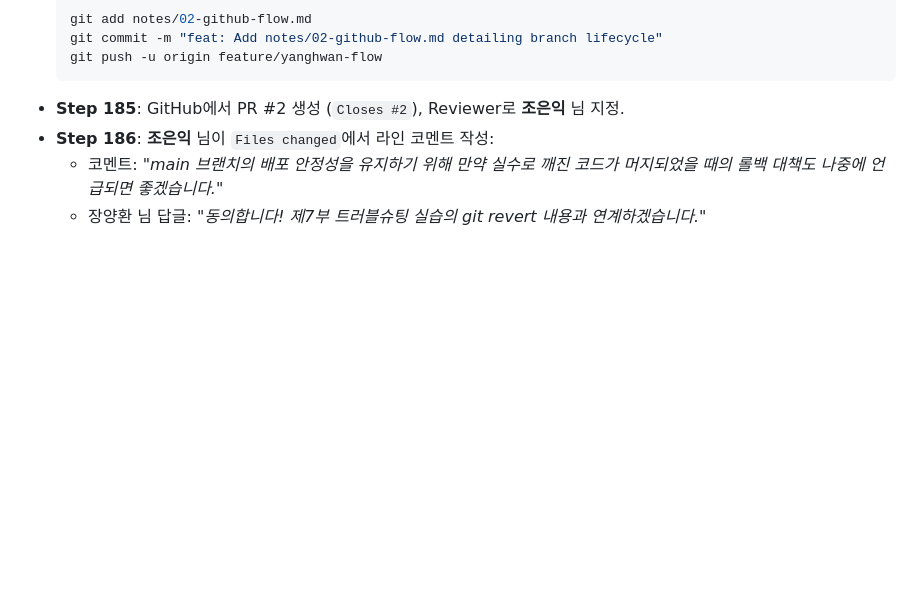
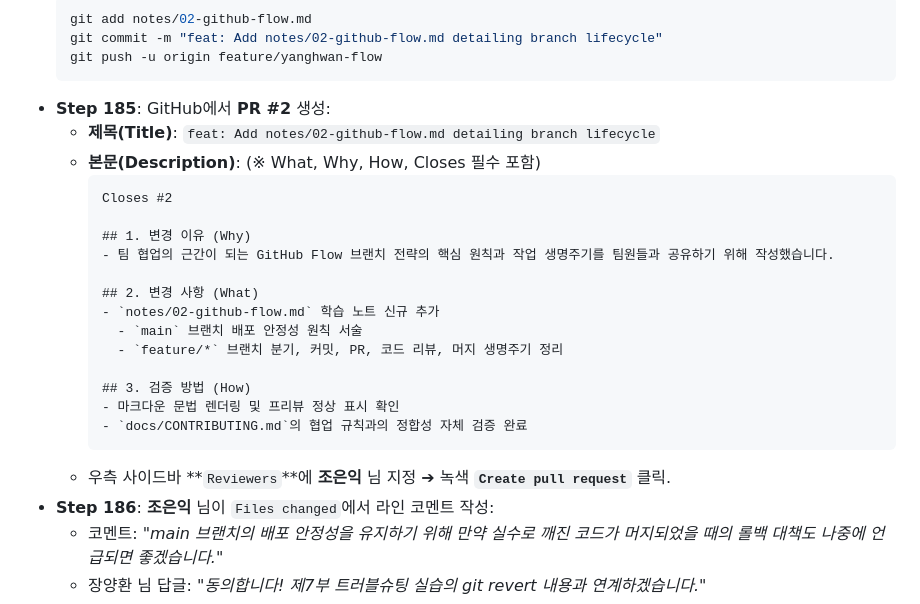
Before and after one commit to papawolf42/Codyssey-B2-2-Make-Program-With-Friends, a Markdown page: docs/0011_b2-2-study-notes-scenario.md, the part around the change. Rendered like a GitHub page; blank space fills up the shorter version.

Commit message:
docs: Add detailed PR #2 title and What/Why/How description template to Step 185

````diff
--- a/docs/0011_b2-2-study-notes-scenario.md
+++ b/docs/0011_b2-2-study-notes-scenario.md
@@ -220,7 +220,25 @@ mission_02_02/
   git commit -m "feat: Add notes/02-github-flow.md detailing branch lifecycle"
   git push -u origin feature/yanghwan-flow
   ```
-- **Step 185**: GitHub에서 PR #2 생성 (`Closes #2`), Reviewer로 **조은익** 님 지정.
+- **Step 185**: GitHub에서 **PR #2** 생성:
+  - **제목(Title)**: `feat: Add notes/02-github-flow.md detailing branch lifecycle`
+  - **본문(Description)**: (※ What, Why, How, Closes 필수 포함)
+    ```markdown
+    Closes #2
+
+    ## 1. 변경 이유 (Why)
+    - 팀 협업의 근간이 되는 GitHub Flow 브랜치 전략의 핵심 원칙과 작업 생명주기를 팀원들과 공유하기 위해 작성했습니다.
+
+    ## 2. 변경 사항 (What)
+    - `notes/02-github-flow.md` 학습 노트 신규 추가
+      - `main` 브랜치 배포 안정성 원칙 서술
+      - `feature/*` 브랜치 분기, 커밋, PR, 코드 리뷰, 머지 생명주기 정리
+
+    ## 3. 검증 방법 (How)
+    - 마크다운 문법 렌더링 및 프리뷰 정상 표시 확인
+    - `docs/CONTRIBUTING.md`의 협업 규칙과의 정합성 자체 검증 완료
+    ```
+  - 우측 사이드바 **`Reviewers`**에 **조은익** 님 지정 ➔ 녹색 **`Create pull request`** 클릭.
 - **Step 186**: **조은익** 님이 `Files changed`에서 라인 코멘트 작성:
   - 코멘트: *"main 브랜치의 배포 안정성을 유지하기 위해 만약 실수로 깨진 코드가 머지되었을 때의 롤백 대책도 나중에 언급되면 좋겠습니다."*
   - 장양환 님 답글: *"동의합니다! 제7부 트러블슈팅 실습의 git revert 내용과 연계하겠습니다."*
````
